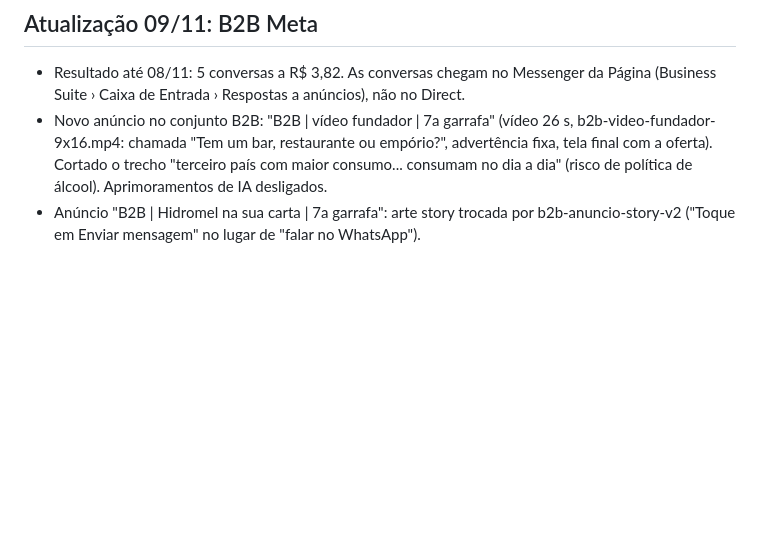
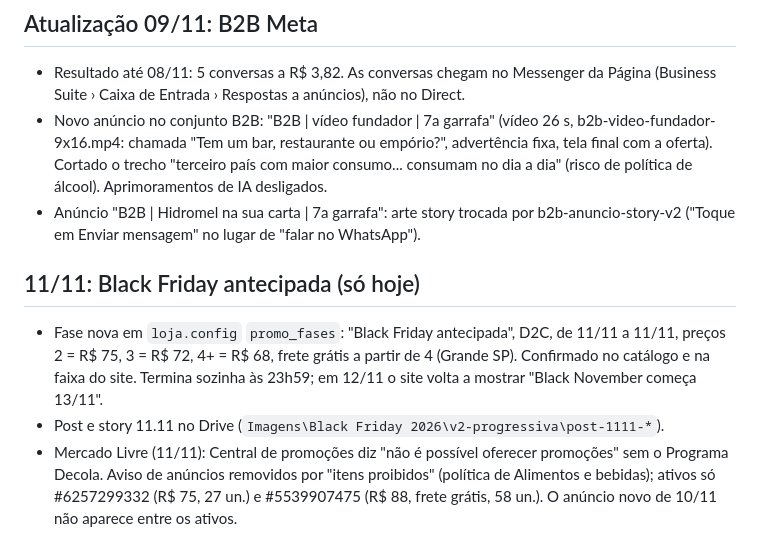
Before and after one commit to nicolasLavitschka/laurelin, a Markdown page: black-november-2026-no-ar.md, the part around the change. GitHub-like rendering; blank space fills up the shorter version.

Commit message:
11/11: Black Friday antecipada no site
Co-Authored-By: Claude Opus 5.5 <noreply@anthropic.com>
Claude-Session: https://claude.ai/code/session_01Qrk79amBg4ESjTxj46bE6e

```diff
--- a/black-november-2026-no-ar.md
+++ b/black-november-2026-no-ar.md
@@ -201,3 +201,8 @@ Peças: `b2b-anuncio-feed-1080x1350` e `b2b-anuncio-story-1080x1920`.
 - Resultado até 08/11: 5 conversas a R$ 3,82. As conversas chegam no Messenger da Página (Business Suite › Caixa de Entrada › Respostas a anúncios), não no Direct.
 - Novo anúncio no conjunto B2B: "B2B | vídeo fundador | 7a garrafa" (vídeo 26 s, b2b-video-fundador-9x16.mp4: chamada "Tem um bar, restaurante ou empório?", advertência fixa, tela final com a oferta). Cortado o trecho "terceiro país com maior consumo... consumam no dia a dia" (risco de política de álcool). Aprimoramentos de IA desligados.
 - Anúncio "B2B | Hidromel na sua carta | 7a garrafa": arte story trocada por b2b-anuncio-story-v2 ("Toque em Enviar mensagem" no lugar de "falar no WhatsApp").
+
+## 11/11: Black Friday antecipada (só hoje)
+- Fase nova em `loja.config` `promo_fases`: "Black Friday antecipada", D2C, de 11/11 a 11/11, preços 2 = R$ 75, 3 = R$ 72, 4+ = R$ 68, frete grátis a partir de 4 (Grande SP). Confirmado no catálogo e na faixa do site. Termina sozinha às 23h59; em 12/11 o site volta a mostrar "Black November começa 13/11".
+- Post e story 11.11 no Drive (`Imagens\Black Friday 2026\v2-progressiva\post-1111-*`).
+- Mercado Livre (11/11): Central de promoções diz "não é possível oferecer promoções" sem o Programa Decola. Aviso de anúncios removidos por "itens proibidos" (política de Alimentos e bebidas); ativos só #6257299332 (R$ 75, 27 un.) e #5539907475 (R$ 88, frete grátis, 58 un.). O anúncio novo de 10/11 não aparece entre os ativos.
```
